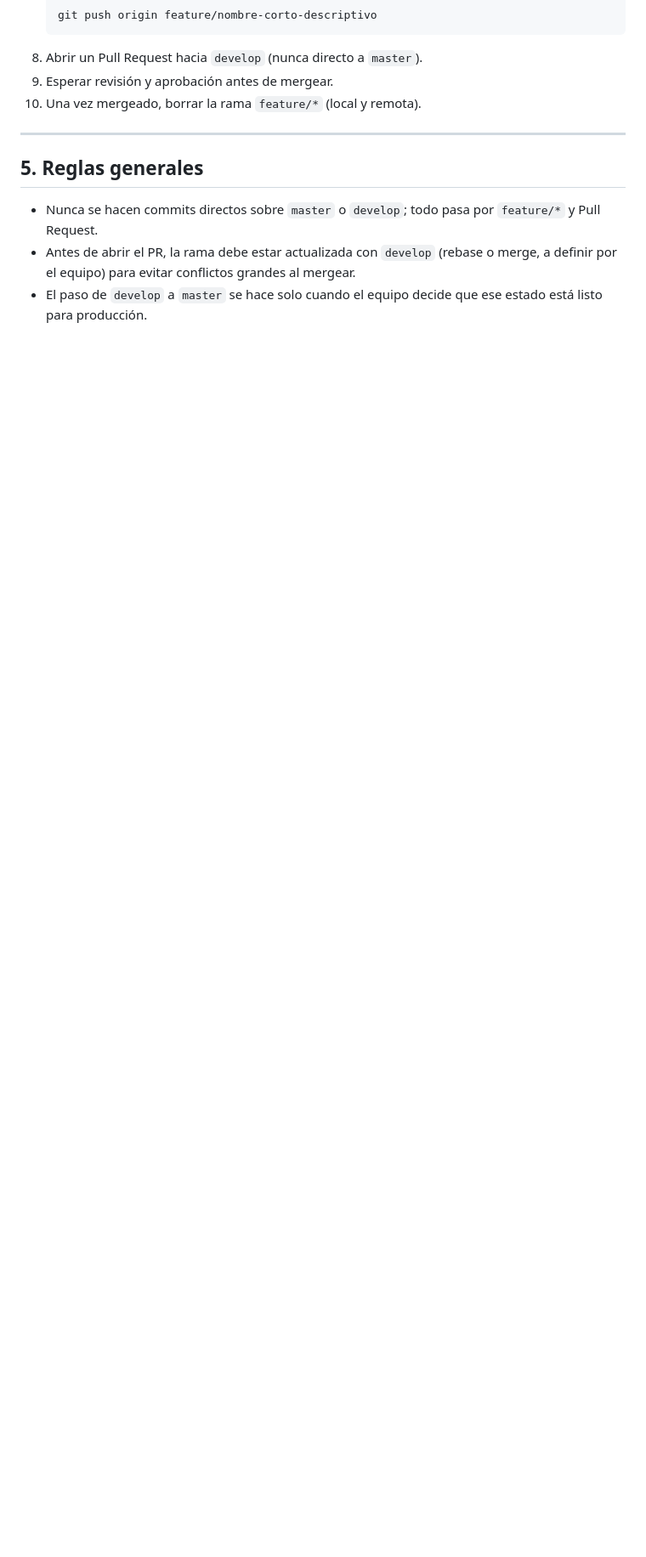
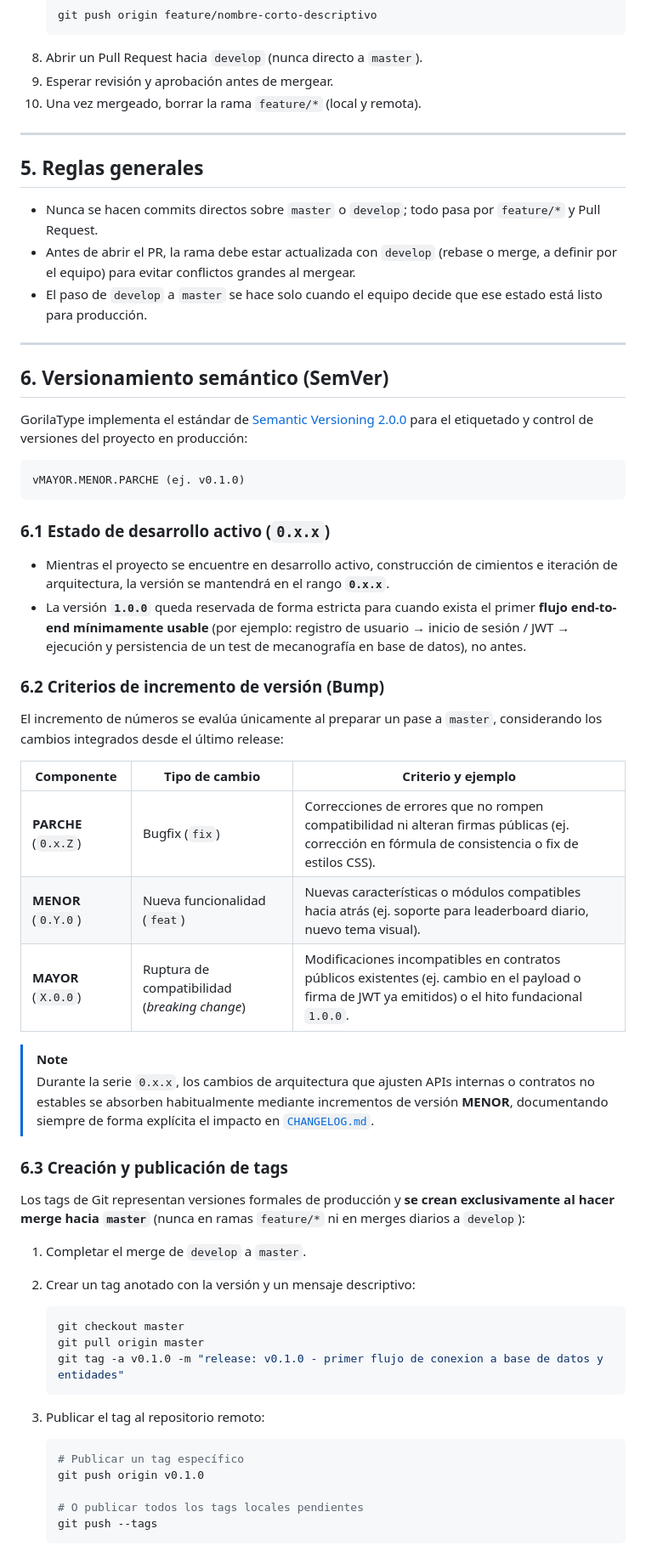
Before and after one commit to Petra761/GorilaType, a Markdown page: docs/workflow/git-flow.md, the part around one of its changes. Shown at 85% size. Rendered like a GitHub page; blank space fills up the shorter version.

Commit message:
docs: agregar convención de versionamiento semántico a git-flow
including how to add tags

Co-Authored-By: Jmarcelo <238660400+marcelollanos456-lang@users.noreply.github.com>

````diff
--- a/docs/workflow/git-flow.md
+++ b/docs/workflow/git-flow.md
@@ -118,3 +118,52 @@ chore: actualizar dependencias de npm
 - Nunca se hacen commits directos sobre `master` o `develop`; todo pasa por `feature/*` y Pull Request.
 - Antes de abrir el PR, la rama debe estar actualizada con `develop` (rebase o merge, a definir por el equipo) para evitar conflictos grandes al mergear.
 - El paso de `develop` a `master` se hace solo cuando el equipo decide que ese estado está listo para producción.
+
+---
+
+## 6. Versionamiento semántico (SemVer)
+
+GorilaType implementa el estándar de [Semantic Versioning 2.0.0](https://semver.org/lang/es/) para el etiquetado y control de versiones del proyecto en producción:
+
+```
+vMAYOR.MENOR.PARCHE (ej. v0.1.0)
+```
+
+### 6.1 Estado de desarrollo activo (`0.x.x`)
+
+- Mientras el proyecto se encuentre en desarrollo activo, construcción de cimientos e iteración de arquitectura, la versión se mantendrá en el rango **`0.x.x`**.
+- La versión **`1.0.0`** queda reservada de forma estricta para cuando exista el primer **flujo end-to-end mínimamente usable** (por ejemplo: registro de usuario → inicio de sesión / JWT → ejecución y persistencia de un test de mecanografía en base de datos), no antes.
+
+### 6.2 Criterios de incremento de versión (Bump)
+
+El incremento de números se evalúa únicamente al preparar un pase a `master`, considerando los cambios integrados desde el último release:
+
+| Componente           | Tipo de cambio                                | Criterio y ejemplo                                                                                                                                 |
+| -------------------- | --------------------------------------------- | -------------------------------------------------------------------------------------------------------------------------------------------------- |
+| **PARCHE** (`0.x.Z`) | Bugfix (`fix`)                                | Correcciones de errores que no rompen compatibilidad ni alteran firmas públicas (ej. corrección en fórmula de consistencia o fix de estilos CSS).  |
+| **MENOR** (`0.Y.0`)  | Nueva funcionalidad (`feat`)                  | Nuevas características o módulos compatibles hacia atrás (ej. soporte para leaderboard diario, nuevo tema visual).                                 |
+| **MAYOR** (`X.0.0`)  | Ruptura de compatibilidad (_breaking change_) | Modificaciones incompatibles en contratos públicos existentes (ej. cambio en el payload o firma de JWT ya emitidos) o el hito fundacional `1.0.0`. |
+
+> [!NOTE]
+> Durante la serie `0.x.x`, los cambios de arquitectura que ajusten APIs internas o contratos no estables se absorben habitualmente mediante incrementos de versión **MENOR**, documentando siempre de forma explícita el impacto en [`CHANGELOG.md`](../../CHANGELOG.md).
+
+### 6.3 Creación y publicación de tags
+
+Los tags de Git representan versiones formales de producción y **se crean exclusivamente al hacer merge hacia `master`** (nunca en ramas `feature/*` ni en merges diarios a `develop`):
+
+1. Completar el merge de `develop` a `master`.
+2. Crear un tag anotado con la versión y un mensaje descriptivo:
+   ```bash
+   git checkout master
+   git pull origin master
+   git tag -a v0.1.0 -m "release: v0.1.0 - primer flujo de conexion a base de datos y entidades"
+   ```
+3. Publicar el tag al repositorio remoto:
+
+   ```bash
+   # Publicar un tag específico
+   git push origin v0.1.0
+
+   # O publicar todos los tags locales pendientes
+   git push --tags
+   ```
````
Also changed, not shown: other parts of docs/workflow/git-flow.md (+2 -2 lines).
